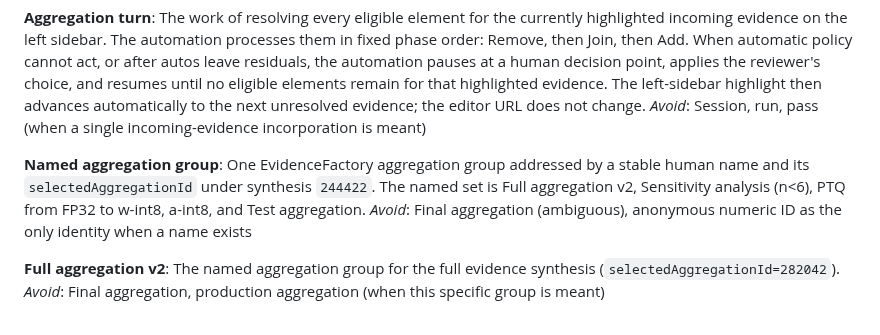
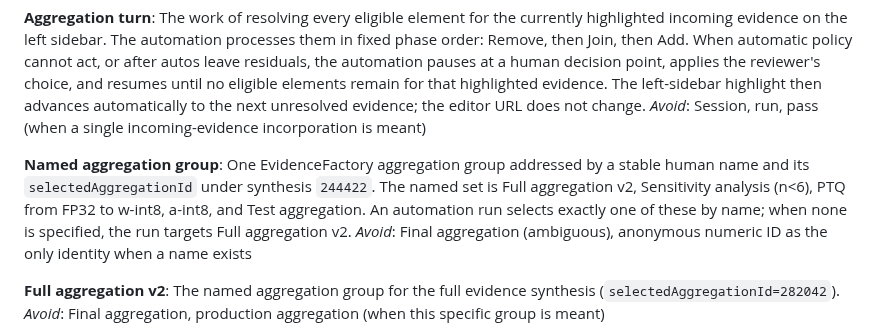
Before and after one commit to santidrj/model-quantization-aggregation, a Markdown page: automation/CONTEXT.md, the part around the change. Drawn GitHub-style.

Commit message:
Note Full aggregation v2 as the default named target
Selection is by named aggregation group; unspecified runs target
Full aggregation v2.

Co-authored-by: Santiago del Rey <santidrj@users.noreply.github.com>

```diff
--- a/automation/CONTEXT.md
+++ b/automation/CONTEXT.md
@@ -25,7 +25,7 @@ The work of resolving every eligible element for the currently highlighted incom
 _Avoid_: Session, run, pass (when a single incoming-evidence incorporation is meant)
 
 **Named aggregation group**:
-One EvidenceFactory aggregation group addressed by a stable human name and its `selectedAggregationId` under synthesis `244422`. The named set is Full aggregation v2, Sensitivity analysis (n<6), PTQ from FP32 to w-int8, a-int8, and Test aggregation.
+One EvidenceFactory aggregation group addressed by a stable human name and its `selectedAggregationId` under synthesis `244422`. The named set is Full aggregation v2, Sensitivity analysis (n<6), PTQ from FP32 to w-int8, a-int8, and Test aggregation. An automation run selects exactly one of these by name; when none is specified, the run targets Full aggregation v2.
 _Avoid_: Final aggregation (ambiguous), anonymous numeric ID as the only identity when a name exists
 
 **Full aggregation v2**:
```
